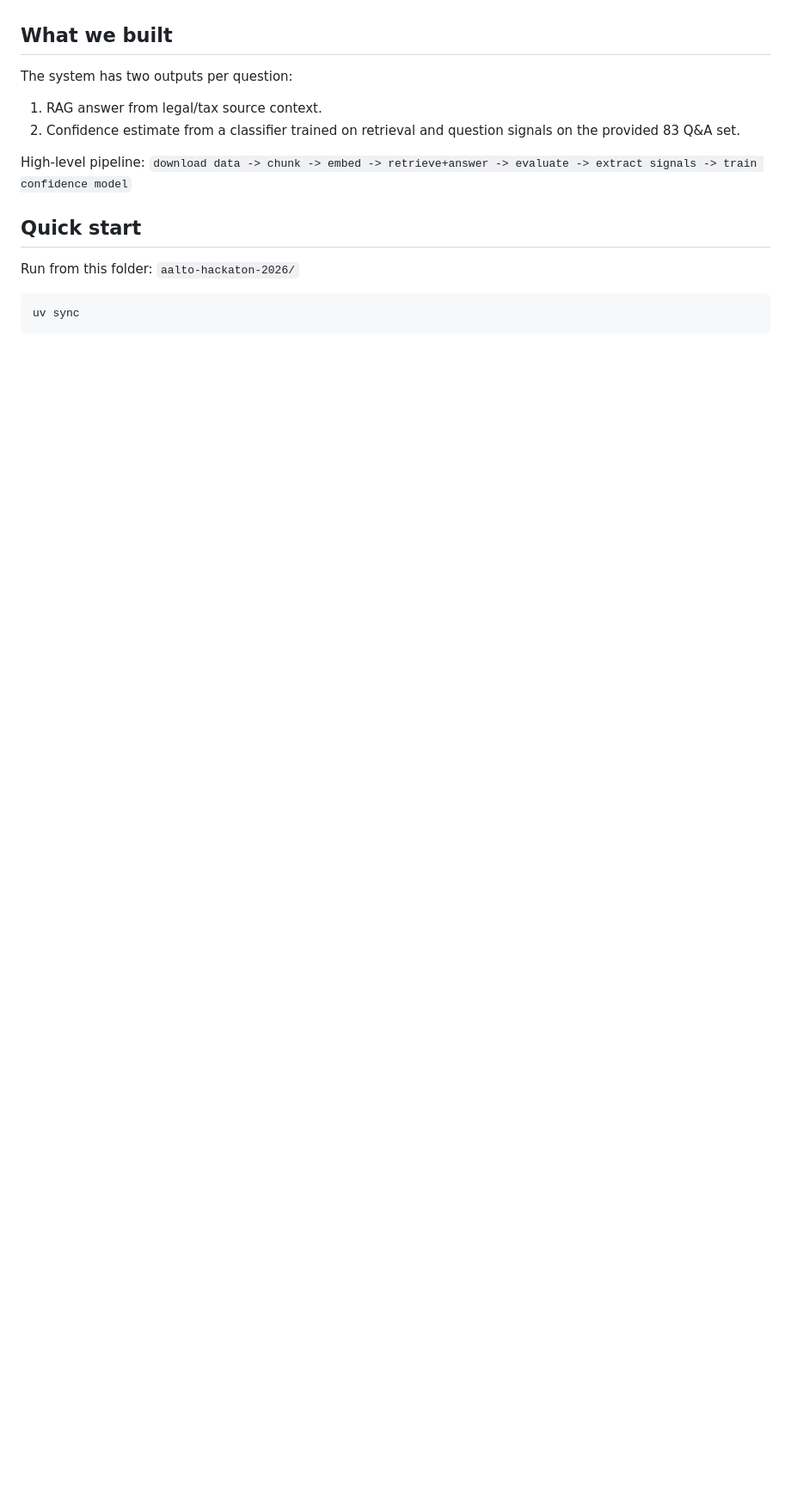
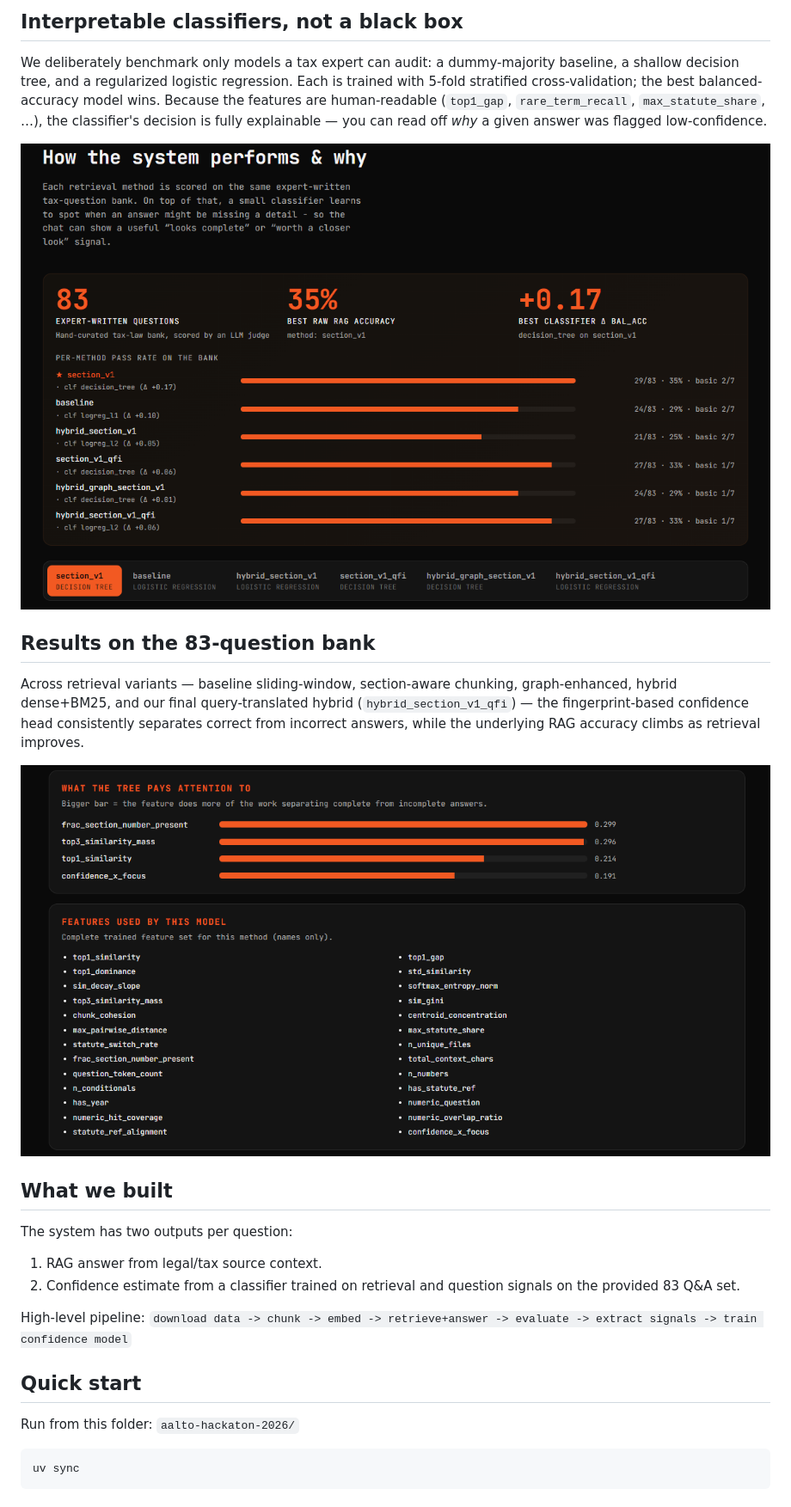
Before and after one commit to nikolas-j/prompt-finance-hackathon, a Markdown page: README.md, the part around one of its changes. Shown at 86% size. Drawn GitHub-style; blank space fills up the shorter version.

Commit message:
Readme images added

```diff
--- a/README.md
+++ b/README.md
@@ -11,3 +26,12 @@ In short: not just "what is the answer," but "should I spend time double-checkin
+## Interpretable classifiers, not a black box
+We deliberately benchmark only models a tax expert can audit: a dummy-majority baseline, a shallow decision tree, and a regularized logistic regression. Each is trained with 5-fold stratified cross-validation; the best balanced-accuracy model wins. Because the features are human-readable (`top1_gap`, `rare_term_recall`, `max_statute_share`, …), the classifier's decision is fully explainable — you can read off *why* a given answer was flagged low-confidence.
+
+![Classifier comparison across retrieval methods, showing decision tree and logistic regression beating the dummy baseline.](readme_images/classifiers.png)
+
+## Results on the 83-question bank
+Across retrieval variants — baseline sliding-window, section-aware chunking, graph-enhanced, hybrid dense+BM25, and our final query-translated hybrid (`hybrid_section_v1_qfi`) — the fingerprint-based confidence head consistently separates correct from incorrect answers, while the underlying RAG accuracy climbs as retrieval improves.
+
+![Evaluation metrics across methods: judged correctness on the 83-question bank and confidence-classifier balanced accuracy.](readme_images/metrics.png)
 
 ## What we built
 The system has two outputs per question:
```
Also changed, not shown: other parts of README.md (+15 -0 lines).
